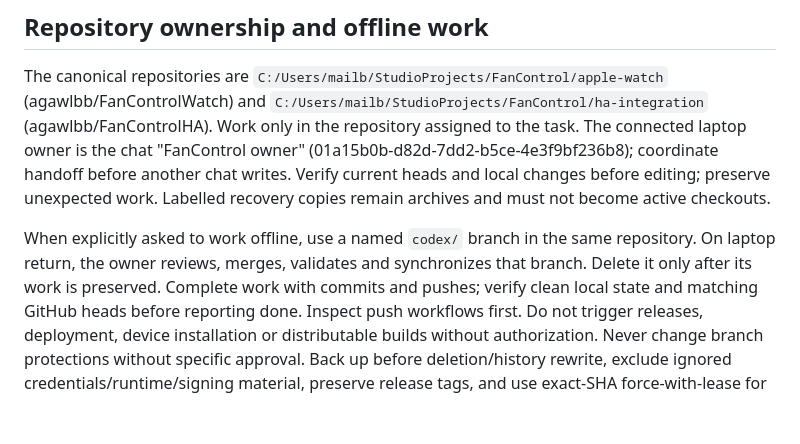
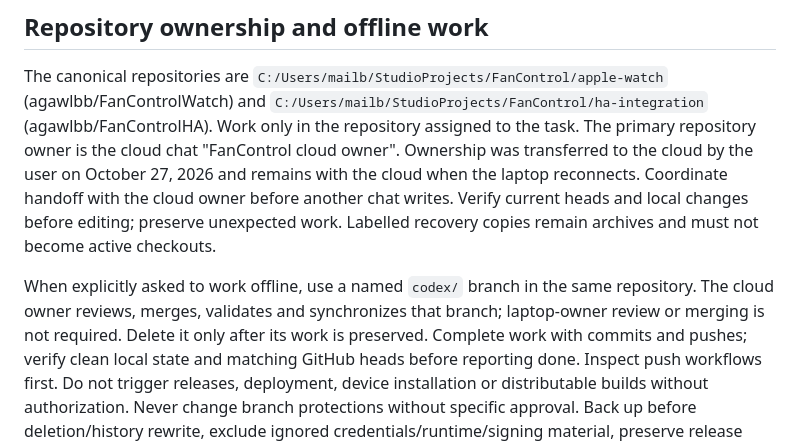
Before and after one commit to agawlbb/FanControlHA, a Markdown page: AGENTS.md, the part around the change. Drawn GitHub-style; blank space fills up the shorter version.

Commit message:
docs: align branch with cloud ownership transfer [skip ci]

```diff
--- a/AGENTS.md
+++ b/AGENTS.md
@@ -5,14 +5,16 @@
 The canonical repositories are `C:/Users/mailb/StudioProjects/FanControl/apple-watch`
 (agawlbb/FanControlWatch) and `C:/Users/mailb/StudioProjects/FanControl/ha-integration`
 (agawlbb/FanControlHA). Work only in the repository assigned to the task.
-The connected laptop owner is the chat "FanControl owner" (01a15b0b-d82d-7dd2-b5ce-4e3f9bf236b8);
-coordinate handoff before another chat writes. Verify current heads and local
+The primary repository owner is the cloud chat "FanControl cloud owner".
+Ownership was transferred to the cloud by the user on October 27, 2026 and remains
+with the cloud when the laptop reconnects. Coordinate handoff with the cloud owner
+before another chat writes. Verify current heads and local
 changes before editing; preserve unexpected work. Labelled recovery copies remain
 archives and must not become active checkouts.
 
 When explicitly asked to work offline, use a named `codex/` branch in the same
-repository. On laptop return, the owner reviews, merges, validates and synchronizes
-that branch. Delete it only after its work is preserved. Complete work with commits
+repository. The cloud owner reviews, merges, validates and synchronizes
+that branch; laptop-owner review or merging is not required. Delete it only after its work is preserved. Complete work with commits
 and pushes; verify clean local state and matching GitHub heads before reporting done.
 Inspect push workflows first. Do not trigger releases, deployment, device installation
 or distributable builds without authorization. Never change branch protections
```
